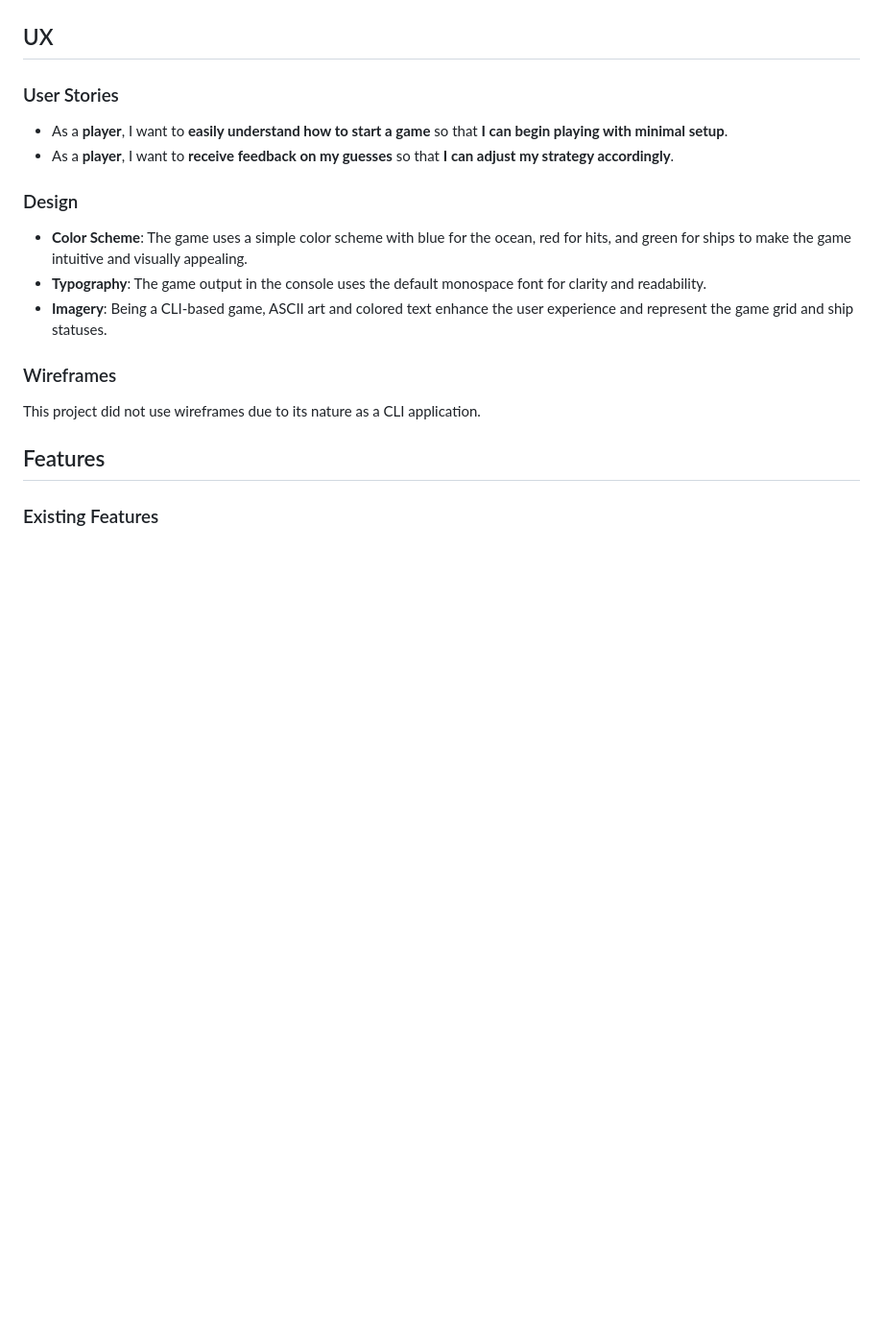
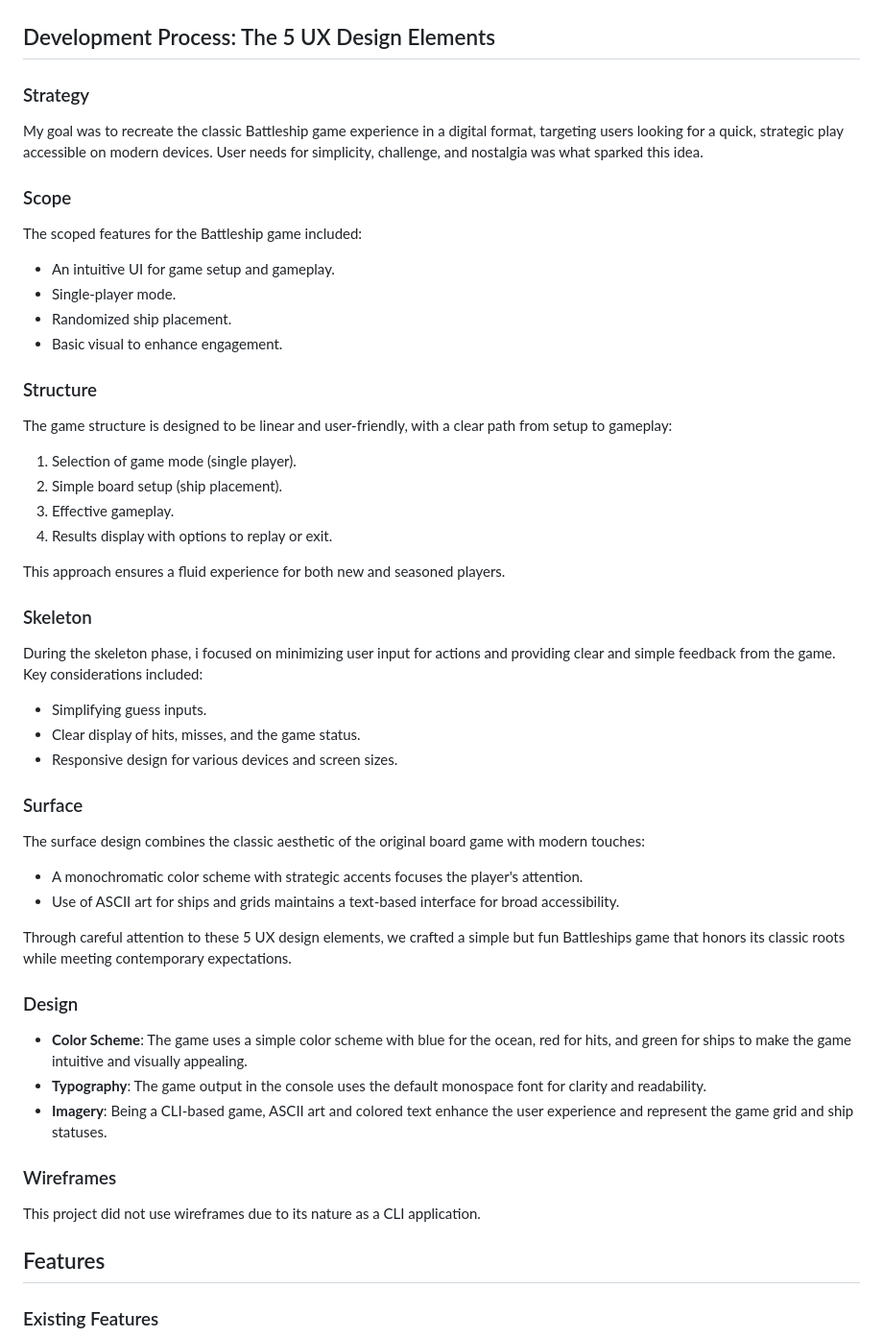
Before and after one commit to LinusMolin98/1223, a Markdown page: README.md, the part around the change. Shown at 96% size. GitHub-like rendering; blank space fills up the shorter version.

Commit message:
added information about ux design elements

```diff
--- a/README.md
+++ b/README.md
@@ -63,10 +63,39 @@ The Battleship Game is a digital version of the classic board game, allowing pla
 ![Quit](screenshots/quit.png)
 
 
-## UX
-### User Stories
-- As a **player**, I want to **easily understand how to start a game** so that **I can begin playing with minimal setup**.
-- As a **player**, I want to **receive feedback on my guesses** so that **I can adjust my strategy accordingly**.
+## Development Process: The 5 UX Design Elements
+
+### Strategy
+My goal was to recreate the classic Battleship game experience in a digital format, targeting users looking for a quick, strategic play accessible on modern devices. User needs for simplicity, challenge, and nostalgia was what sparked this idea.
+
+### Scope
+The scoped features for the Battleship game included:
+- An intuitive UI for game setup and gameplay.
+- Single-player mode.
+- Randomized ship placement.
+- Basic visual to enhance engagement.
+
+### Structure
+The game structure is designed to be linear and user-friendly, with a clear path from setup to gameplay:
+1. Selection of game mode (single player).
+2. Simple board setup (ship placement).
+3. Effective gameplay.
+4. Results display with options to replay or exit.
+
+This approach ensures a fluid experience for both new and seasoned players.
+
+### Skeleton
+During the skeleton phase, i focused on minimizing user input for actions and providing clear and simple feedback from the game. Key considerations included:
+- Simplifying guess inputs.
+- Clear display of hits, misses, and the game status.
+- Responsive design for various devices and screen sizes.
+
+### Surface
+The surface design combines the classic aesthetic of the original board game with modern touches:
+- A monochromatic color scheme with strategic accents focuses the player's attention.
+- Use of ASCII art for ships and grids maintains a text-based interface for broad accessibility.
+
+Through careful attention to these 5 UX design elements, we crafted a simple but fun Battleships game that honors its classic roots while meeting contemporary expectations.
 
 ### Design
 - **Color Scheme**: The game uses a simple color scheme with blue for the ocean, red for hits, and green for ships to make the game intuitive and visually appealing.
```
